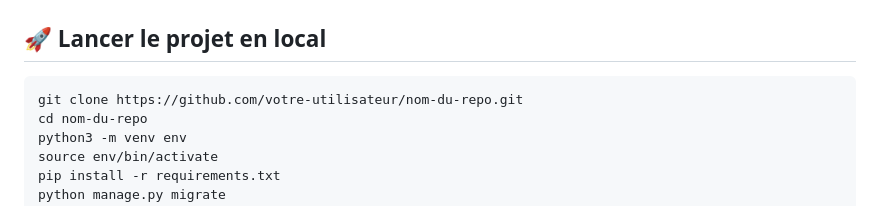
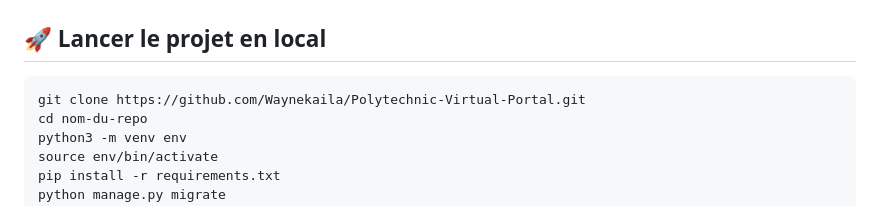
Before and after one commit to Waynekaila/Polytechnic-Virtual-Portal, a Markdown page: README.md, the part around the change. Rendered like a GitHub page.

````diff
--- a/README.md
+++ b/README.md
@@ -93,7 +93,7 @@ Le projet suit une structure claire en 4 phases :
 ## 🚀 Lancer le projet en local
 
 ```bash
-git clone https://github.com/votre-utilisateur/nom-du-repo.git
+git clone https://github.com/Waynekaila/Polytechnic-Virtual-Portal.git
 cd nom-du-repo
 python3 -m venv env
 source env/bin/activate
````
